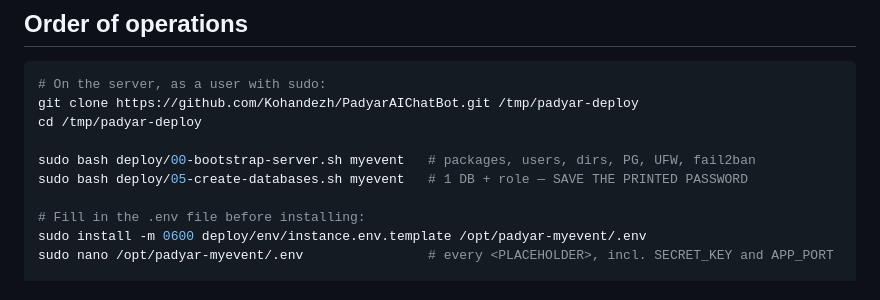
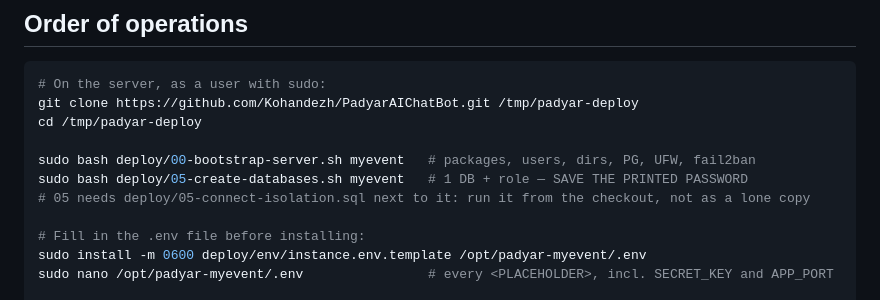
Before and after one commit to Kohandezh/PadyarAIChatBot, a Markdown page: deploy/README.md, the part around the change. Drawn GitHub-style.

Commit message:
docs: 05 needs deploy/05-connect-isolation.sql next to it
Co-Authored-By: Claude Opus 5.5 <noreply@anthropic.com>

```diff
--- a/deploy/README.md
+++ b/deploy/README.md
@@ -30,6 +30,7 @@ cd /tmp/padyar-deploy
 
 sudo bash deploy/00-bootstrap-server.sh myevent   # packages, users, dirs, PG, UFW, fail2ban
 sudo bash deploy/05-create-databases.sh myevent   # 1 DB + role — SAVE THE PRINTED PASSWORD
+# 05 needs deploy/05-connect-isolation.sql next to it: run it from the checkout, not as a lone copy
 
 # Fill in the .env file before installing:
 sudo install -m 0600 deploy/env/instance.env.template /opt/padyar-myevent/.env
```
